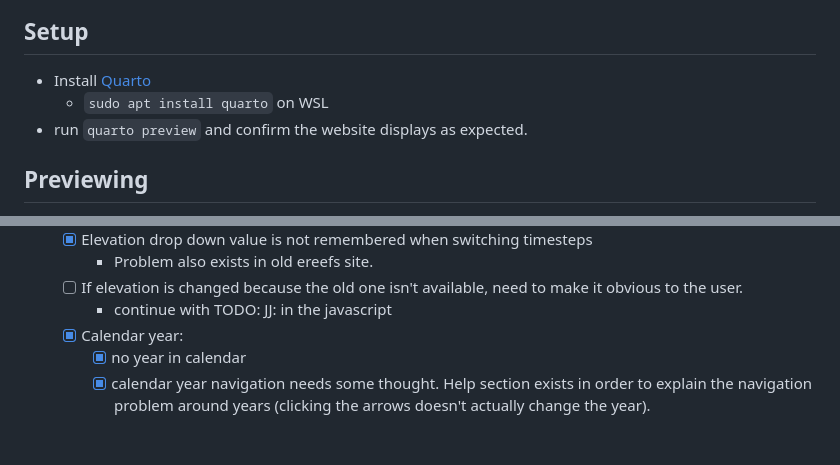
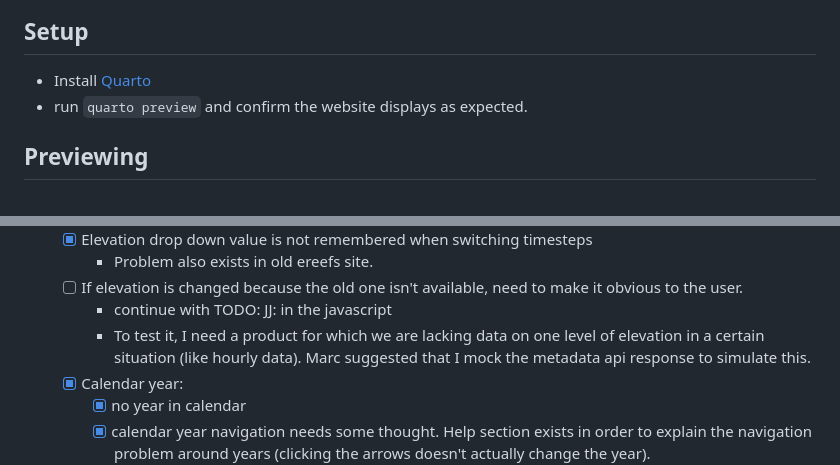
Before and after one commit to open-AIMS/ereefs-visualisation-portal-static-website, a Markdown page: README.md, 2 parts joined by grey strips. GitHub-like rendering; blank space fills up the shorter version.

```diff
--- a/README.md
+++ b/README.md
@@ -3,7 +3,6 @@
 ## Setup
 
 - Install [Quarto](https://quarto.org/docs/get-started/)
-  - `sudo apt install quarto` on WSL
 - run `quarto preview` and confirm the website displays as expected.
 
 ## Previewing
@@ -58,6 +57,7 @@ When the website is built quarto will create it's own header, which is why we ha
     - Problem also exists in old ereefs site.
   - [ ] If elevation is changed because the old one isn't available, need to make it obvious to the user.
     - continue with TODO: JJ: in the javascript
+    - To test it, I need a product for which we are lacking data on one level of elevation in a certain situation (like hourly data). Marc suggested that I mock the metadata api response to simulate this.
   - [x] Calendar year:
     - [x] no year in calendar
     - [x] calendar year navigation needs some thought. Help section exists in order to explain the navigation problem around years (clicking the arrows doesn't actually change the year).
```
